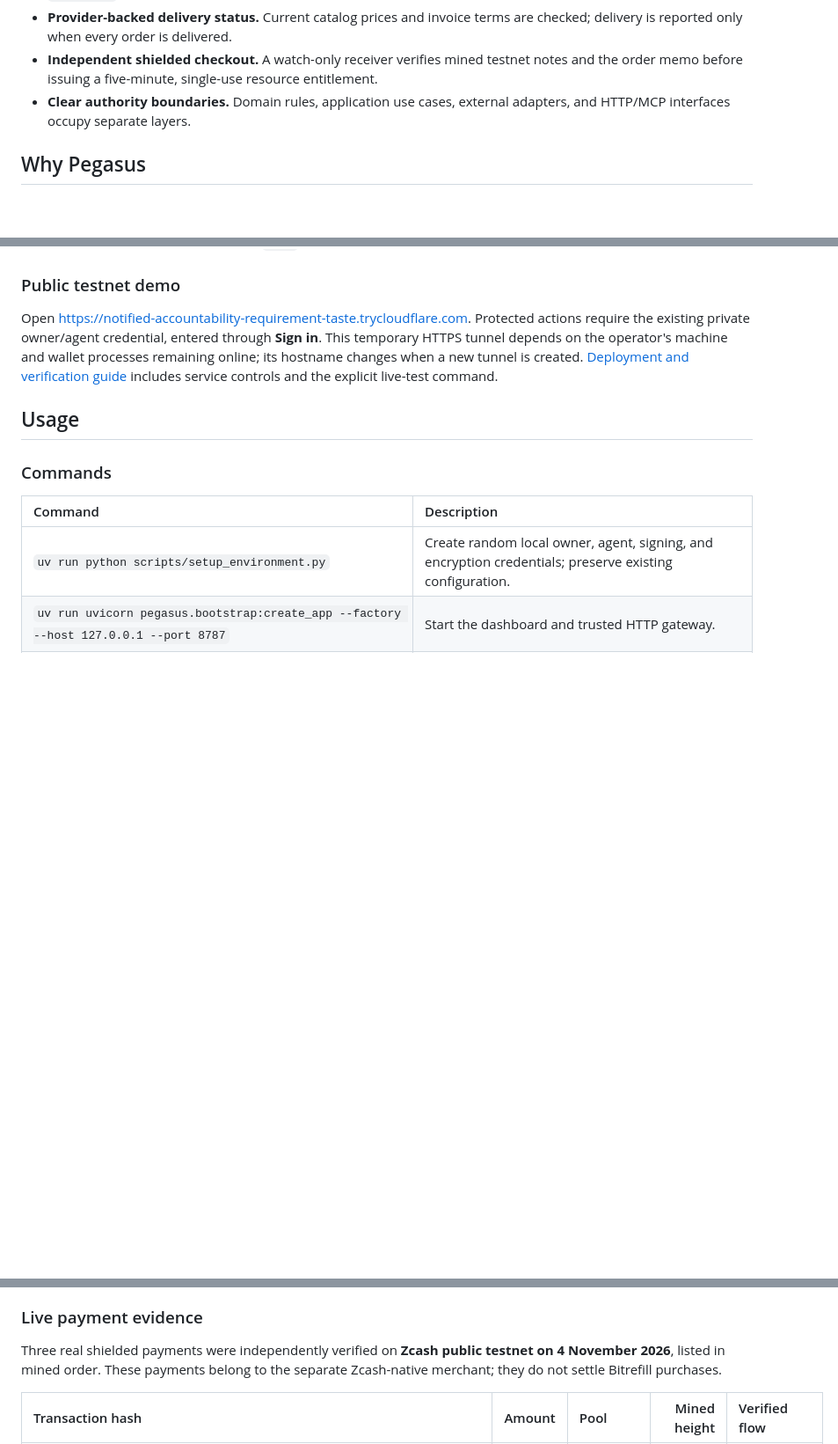
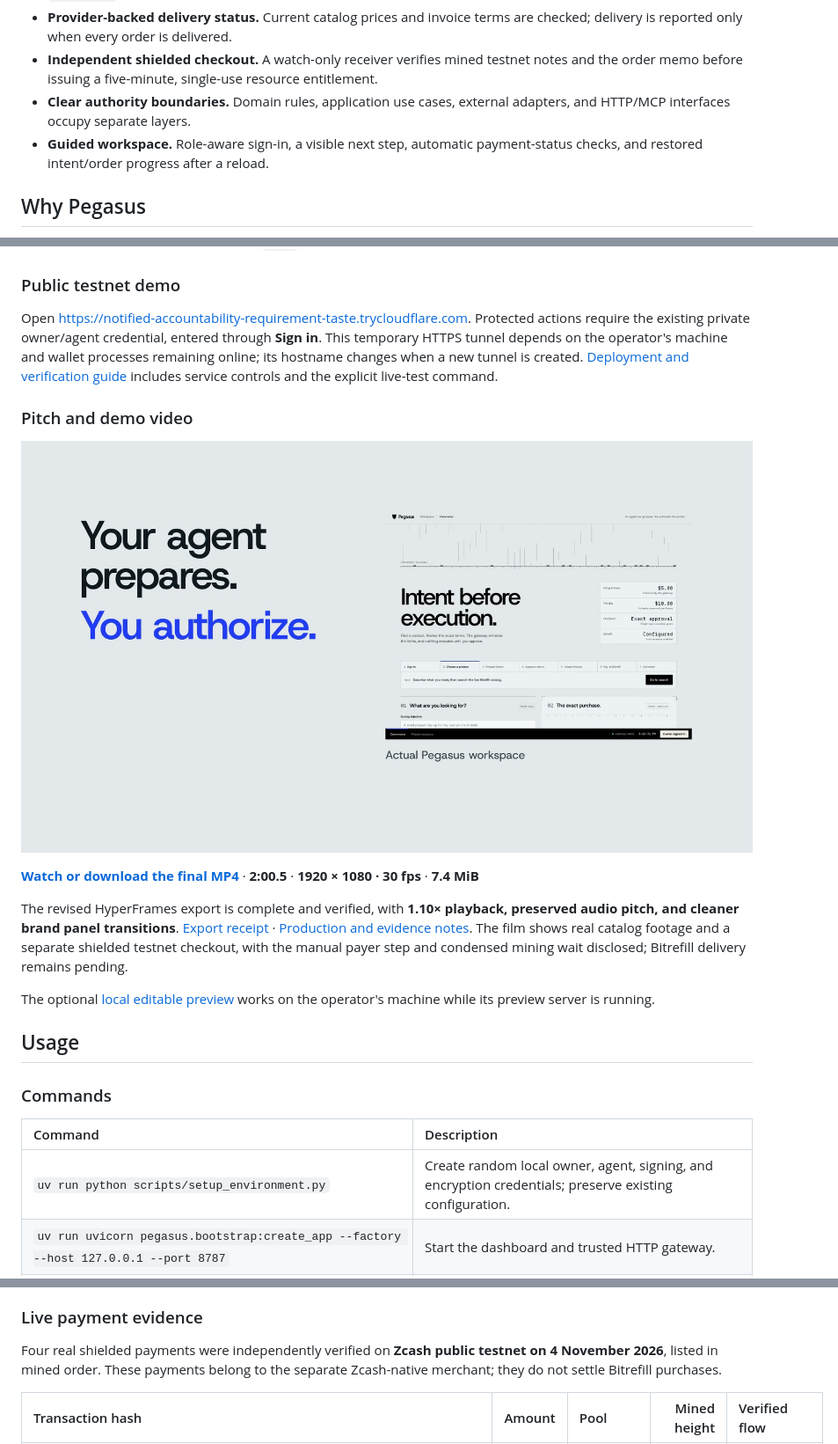
Before and after one commit to Dijo-404/pegasus, a Markdown page: README.md, 3 parts joined by grey strips. Shown at 88% size. GitHub-like rendering; pictures changed too: docs/assets/demo-video-poster.jpg (added); blank space fills up the shorter version.

```diff
--- a/README.md
+++ b/README.md
@@ -42,6 +48,7 @@ Pegasus is a local commerce gateway for people and small teams using an external
 - **Provider-backed delivery status.** Current catalog prices and invoice terms are checked; delivery is reported only when every order is delivered.
 - **Independent shielded checkout.** A watch-only receiver verifies mined testnet notes and the order memo before issuing a five-minute, single-use resource entitlement.
 - **Clear authority boundaries.** Domain rules, application use cases, external adapters, and HTTP/MCP interfaces occupy separate layers.
+- **Guided workspace.** Role-aware sign-in, a visible next step, automatic payment-status checks, and restored intent/order progress after a reload.
 
 ## Why Pegasus
 
@@ -103,6 +110,16 @@ Open <http://127.0.0.1:8787>. Open the private `.env` locally and use **Sign in*
 
 Open <https://notified-accountability-requirement-taste.trycloudflare.com>. Protected actions require the existing private owner/agent credential, entered through **Sign in**. This temporary HTTPS tunnel depends on the operator's machine and wallet processes remaining online; its hostname changes when a new tunnel is created. [Deployment and verification guide](docs/deployment.md) includes service controls and the explicit live-test command.
 
+### Pitch and demo video
+
+[![Watch the Pegasus pitch and demo video](docs/assets/demo-video-poster.jpg)](docs/assets/pegasus-pitch-demo.mp4)
+
+[**Watch or download the final MP4**](docs/assets/pegasus-pitch-demo.mp4) · **2:00.5** · **1920 × 1080 · 30 fps** · **7.4 MiB**
+
+The revised HyperFrames export is complete and verified, with **1.10× playback, preserved audio pitch, and cleaner brand panel transitions**. [Export receipt](docs/evidence/demo-video-export.json) · [Production and evidence notes](docs/demo-video.md). The film shows real catalog footage and a separate shielded testnet checkout, with the manual payer step and condensed mining wait disclosed; Bitrefill delivery remains pending.
+
+The optional [local editable preview](http://localhost:3004/#project/pegasus-film) works on the operator's machine while its preview server is running.
+
 ## Usage
 
 ### Commands
@@ -144,7 +167,7 @@ Tools: `search_products`, `product_details`, `propose_purchase`, `execute_approv
 
 ### Live payment evidence
 
-Three real shielded payments were independently verified on **Zcash public testnet on 4 November 2026**, listed in mined order. These payments belong to the separate Zcash-native merchant; they do not settle Bitrefill purchases.
+Four real shielded payments were independently verified on **Zcash public testnet on 4 November 2026**, listed in mined order. These payments belong to the separate Zcash-native merchant; they do not settle Bitrefill purchases.
 
 | Transaction hash | Amount | Pool | Mined height | Verified flow |
 | :--- | :--- | :--- | ---: | :--- |
```
Also changed, not shown: other parts of README.md (+20 -4 lines), docs/demo-video.md (added, +62 -0 lines), docs/assets/demo-light.png, docs/assets/demo-mobile.png (added), docs/assets/demo-private.png (added), 2 other files.
